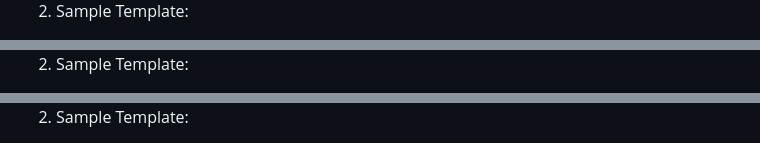
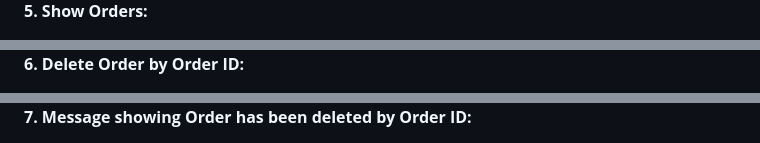
Before and after one commit to rohithl5442/Software-Engineering-Projects, a Markdown page: README.md, 3 parts joined by grey strips. Rendered like a GitHub page.

```diff
--- a/README.md
+++ b/README.md
@@ -49,5 +50,5 @@ Ability to add, update, and delete book entries.
 </div>
 
-2. Sample Template:
+**5. Show Orders:**
 
 <div align="center">
@@ -55,5 +56,5 @@ Ability to add, update, and delete book entries.
 </div>
 
-2. Sample Template:
+**6. Delete Order by Order ID:**
 
 <div align="center">
@@ -61,5 +62,5 @@ Ability to add, update, and delete book entries.
 </div>
 
-2. Sample Template:
+**7. Message showing Order has been deleted by Order ID:**
 
 <div align="center">
```
Also changed, not shown: other parts of README.md (+20 -30 lines).
